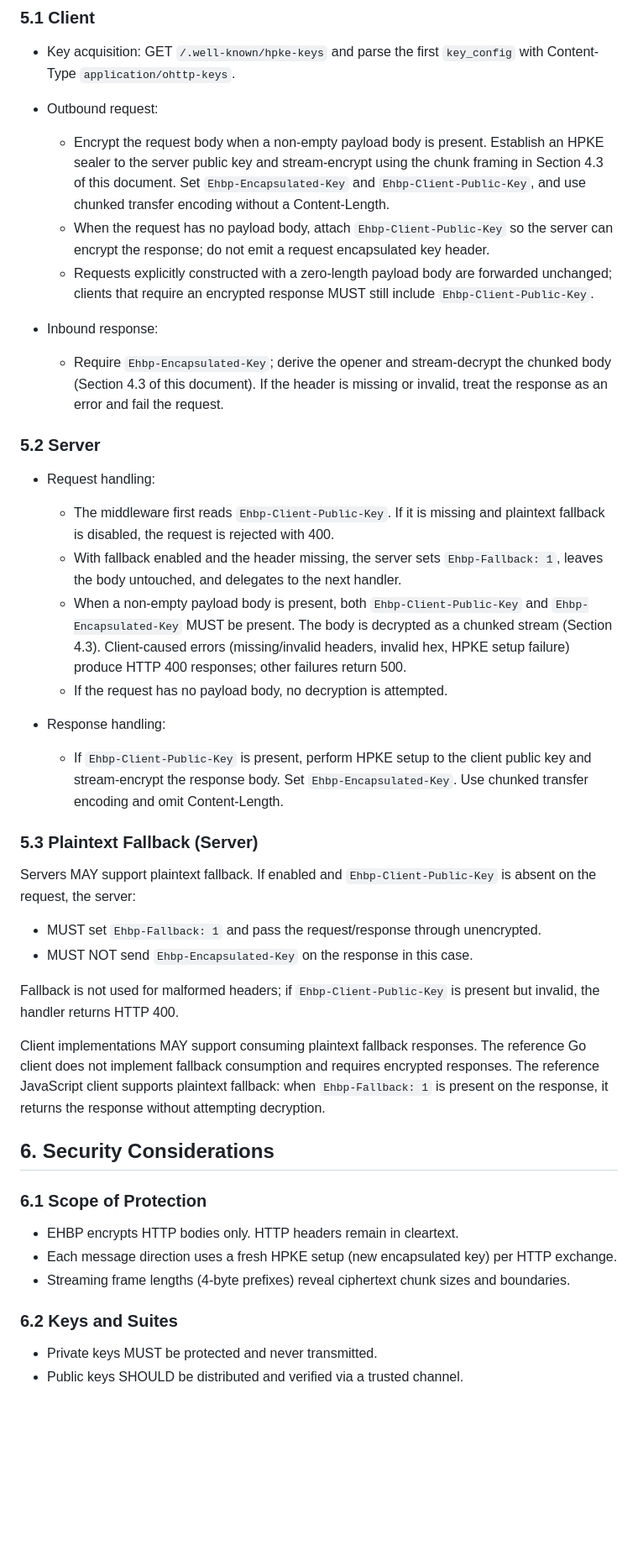
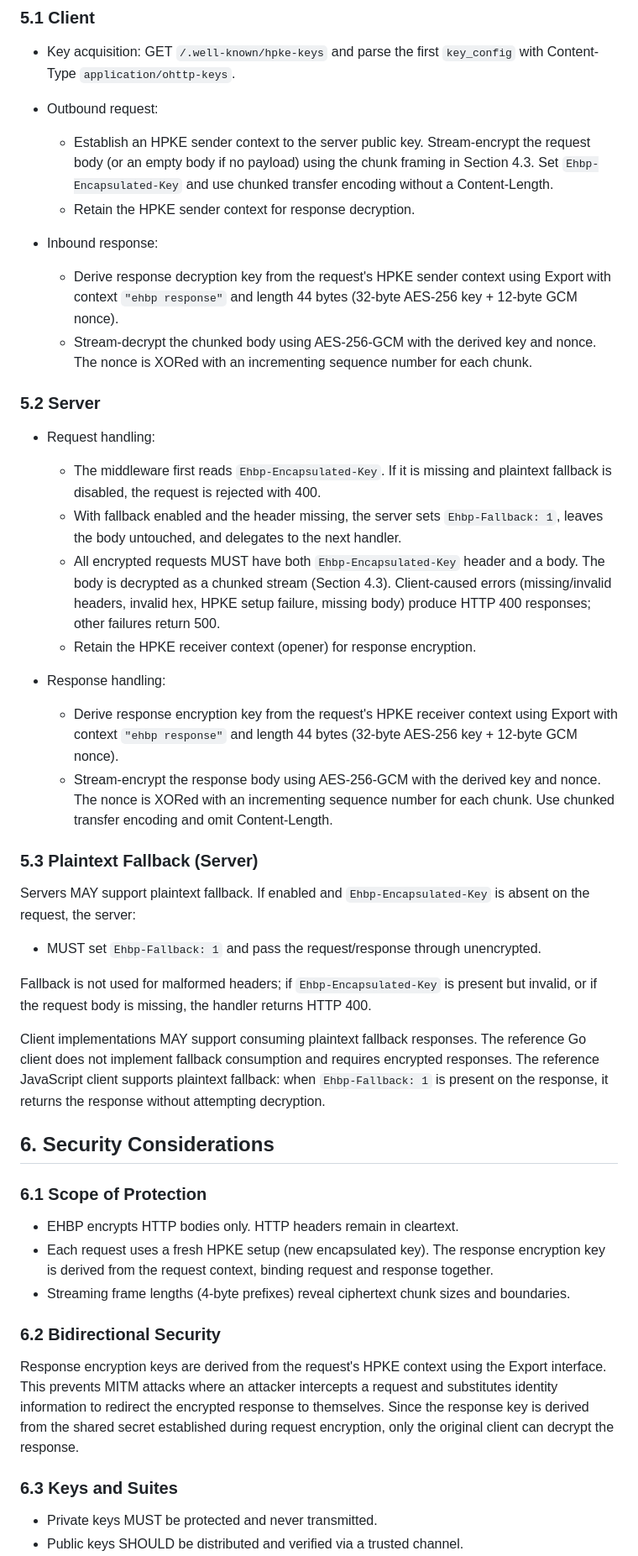
Before and after one commit to tinfoilsh/encrypted-http-body-protocol, a Markdown page: SPEC.md, the part around the change printed below. Shown: that part at 84% size. GitHub-like rendering; blank space fills up the shorter version.

Commit message:
fix: update spec to include bidirectional security

```diff
--- a/SPEC.md
+++ b/SPEC.md
@@ -81,33 +85,33 @@ Receivers MUST read a 4‑byte length, then exactly that many ciphertext bytes,
 - Key acquisition: GET `/.well-known/hpke-keys` and parse the first `key_config` with Content-Type `application/ohttp-keys`.
 - Outbound request:
 
-  - Encrypt the request body when a non-empty payload body is present. Establish an HPKE sealer to the server public key and stream‑encrypt using the chunk framing in Section 4.3 of this document. Set `Ehbp-Encapsulated-Key` and `Ehbp-Client-Public-Key`, and use chunked transfer encoding without a Content-Length.
-  - When the request has no payload body, attach `Ehbp-Client-Public-Key` so the server can encrypt the response; do not emit a request encapsulated key header.
-  - Requests explicitly constructed with a zero-length payload body are forwarded unchanged; clients that require an encrypted response MUST still include `Ehbp-Client-Public-Key`.
+  - Establish an HPKE sender context to the server public key. Stream‑encrypt the request body (or an empty body if no payload) using the chunk framing in Section 4.3. Set `Ehbp-Encapsulated-Key` and use chunked transfer encoding without a Content-Length.
+  - Retain the HPKE sender context for response decryption.
 - Inbound response:
 
-  - Require `Ehbp-Encapsulated-Key`; derive the opener and stream‑decrypt the chunked body (Section 4.3 of this document). If the header is missing or invalid, treat the response as an error and fail the request.
+  - Derive response decryption key from the request's HPKE sender context using Export with context `"ehbp response"` and length 44 bytes (32-byte AES-256 key + 12-byte GCM nonce).
+  - Stream‑decrypt the chunked body using AES-256-GCM with the derived key and nonce. The nonce is XORed with an incrementing sequence number for each chunk.
 
 ### 5.2 Server
 
 - Request handling:
 
-  - The middleware first reads `Ehbp-Client-Public-Key`. If it is missing and plaintext fallback is disabled, the request is rejected with 400.
+  - The middleware first reads `Ehbp-Encapsulated-Key`. If it is missing and plaintext fallback is disabled, the request is rejected with 400.
   - With fallback enabled and the header missing, the server sets `Ehbp-Fallback: 1`, leaves the body untouched, and delegates to the next handler.
-  - When a non-empty payload body is present, both `Ehbp-Client-Public-Key` and `Ehbp-Encapsulated-Key` MUST be present. The body is decrypted as a chunked stream (Section 4.3). Client-caused errors (missing/invalid headers, invalid hex, HPKE setup failure) produce HTTP 400 responses; other failures return 500.
-  - If the request has no payload body, no decryption is attempted.
+  - All encrypted requests MUST have both `Ehbp-Encapsulated-Key` header and a body. The body is decrypted as a chunked stream (Section 4.3). Client-caused errors (missing/invalid headers, invalid hex, HPKE setup failure, missing body) produce HTTP 400 responses; other failures return 500.
+  - Retain the HPKE receiver context (opener) for response encryption.
 - Response handling:
 
-  - If `Ehbp-Client-Public-Key` is present, perform HPKE setup to the client public key and stream‑encrypt the response body. Set `Ehbp-Encapsulated-Key`. Use chunked transfer encoding and omit Content-Length.
+  - Derive response encryption key from the request's HPKE receiver context using Export with context `"ehbp response"` and length 44 bytes (32-byte AES-256 key + 12-byte GCM nonce).
+  - Stream‑encrypt the response body using AES-256-GCM with the derived key and nonce. The nonce is XORed with an incrementing sequence number for each chunk. Use chunked transfer encoding and omit Content-Length.
 
 ### 5.3 Plaintext Fallback (Server)
 
-Servers MAY support plaintext fallback. If enabled and `Ehbp-Client-Public-Key` is absent on the request, the server:
+Servers MAY support plaintext fallback. If enabled and `Ehbp-Encapsulated-Key` is absent on the request, the server:
 
 - MUST set `Ehbp-Fallback: 1` and pass the request/response through unencrypted.
-- MUST NOT send `Ehbp-Encapsulated-Key` on the response in this case.
 
-Fallback is not used for malformed headers; if `Ehbp-Client-Public-Key` is present but invalid, the handler returns HTTP 400.
+Fallback is not used for malformed headers; if `Ehbp-Encapsulated-Key` is present but invalid, or if the request body is missing, the handler returns HTTP 400.
 
 Client implementations MAY support consuming plaintext fallback responses. The reference Go client does not implement fallback consumption and requires encrypted responses. The reference JavaScript client supports plaintext fallback: when `Ehbp-Fallback: 1` is present on the response, it returns the response without attempting decryption.
 
@@ -116,10 +120,14 @@ Client implementations MAY support consuming plaintext fallback responses. The r
 ### 6.1 Scope of Protection
 
 - EHBP encrypts HTTP bodies only. HTTP headers remain in cleartext.
-- Each message direction uses a fresh HPKE setup (new encapsulated key) per HTTP exchange.
+- Each request uses a fresh HPKE setup (new encapsulated key). The response encryption key is derived from the request context, binding request and response together.
 - Streaming frame lengths (4‑byte prefixes) reveal ciphertext chunk sizes and boundaries.
 
-### 6.2 Keys and Suites
+### 6.2 Bidirectional Security
+
+Response encryption keys are derived from the request's HPKE context using the Export interface. This prevents MITM attacks where an attacker intercepts a request and substitutes identity information to redirect the encrypted response to themselves. Since the response key is derived from the shared secret established during request encryption, only the original client can decrypt the response.
+
+### 6.3 Keys and Suites
 
 - Private keys MUST be protected and never transmitted.
 - Public keys SHOULD be distributed and verified via a trusted channel.
```
Also changed, not shown: other parts of SPEC.md (+11 -6 lines).
